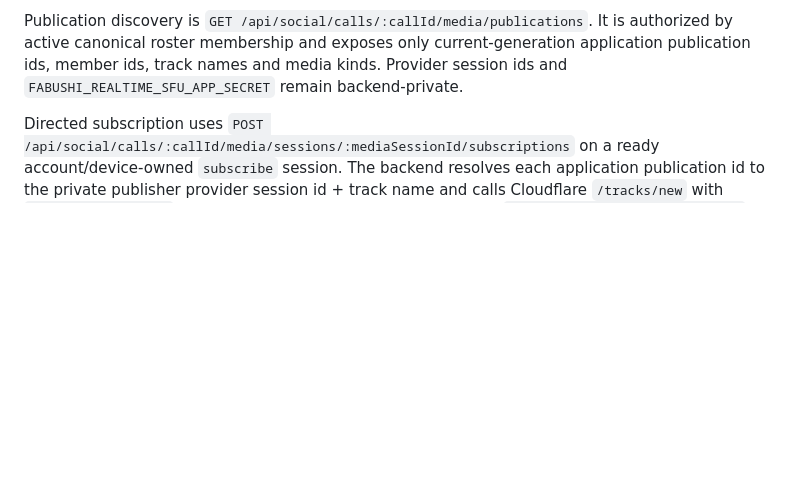
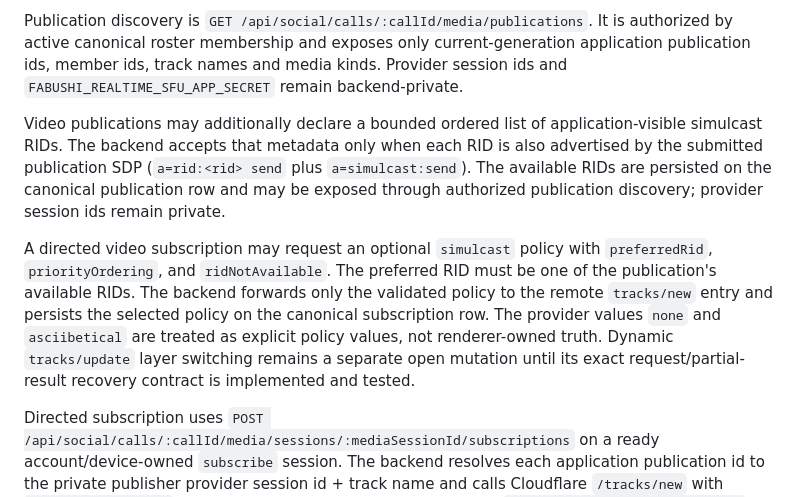
Before and after one commit to bhrumom/fabushi-backend, a Markdown page: docs/specs/human-call-signaling.md, the part around the change. Drawn GitHub-style; blank space fills up the shorter version.

Commit message:
docs(calls): specify simulcast layer routing

```diff
--- a/docs/specs/human-call-signaling.md
+++ b/docs/specs/human-call-signaling.md
@@ -170,6 +170,10 @@ A successful publication response that contains the SFU SDP answer moves the ses
 
 Publication discovery is `GET /api/social/calls/:callId/media/publications`. It is authorized by active canonical roster membership and exposes only current-generation application publication ids, member ids, track names and media kinds. Provider session ids and `FABUSHI_REALTIME_SFU_APP_SECRET` remain backend-private.
 
+Video publications may additionally declare a bounded ordered list of application-visible simulcast RIDs. The backend accepts that metadata only when each RID is also advertised by the submitted publication SDP (`a=rid:<rid> send` plus `a=simulcast:send`). The available RIDs are persisted on the canonical publication row and may be exposed through authorized publication discovery; provider session ids remain private.
+
+A directed video subscription may request an optional `simulcast` policy with `preferredRid`, `priorityOrdering`, and `ridNotAvailable`. The preferred RID must be one of the publication's available RIDs. The backend forwards only the validated policy to the remote `tracks/new` entry and persists the selected policy on the canonical subscription row. The provider values `none` and `asciibetical` are treated as explicit policy values, not renderer-owned truth. Dynamic `tracks/update` layer switching remains a separate open mutation until its exact request/partial-result recovery contract is implemented and tested.
+
 Directed subscription uses `POST /api/social/calls/:callId/media/sessions/:mediaSessionId/subscriptions` on a ready account/device-owned `subscribe` session. The backend resolves each application publication id to the private publisher provider session id + track name and calls Cloudflare `/tracks/new` with `location: "remote"`. Successful receiving mids are persisted in `human_call_media_subscriptions`; partial item failures are returned without replaying successful items. The SFU offer is persisted before it is returned.
 
 The endpoint applies the returned SFU offer, creates an SDP answer, then calls `POST .../operations/:clientOperationId/answer`. The backend forwards that answer to the receiving provider session through `/renegotiate`. Lost or ambiguous `tracks/new` or `/renegotiate` outcomes retire the receiving session and are never automatically retried; the caller must allocate a replacement provider session. The existing publish `/applied` acknowledgement is type-fenced and cannot acknowledge a subscribe negotiation.
```
